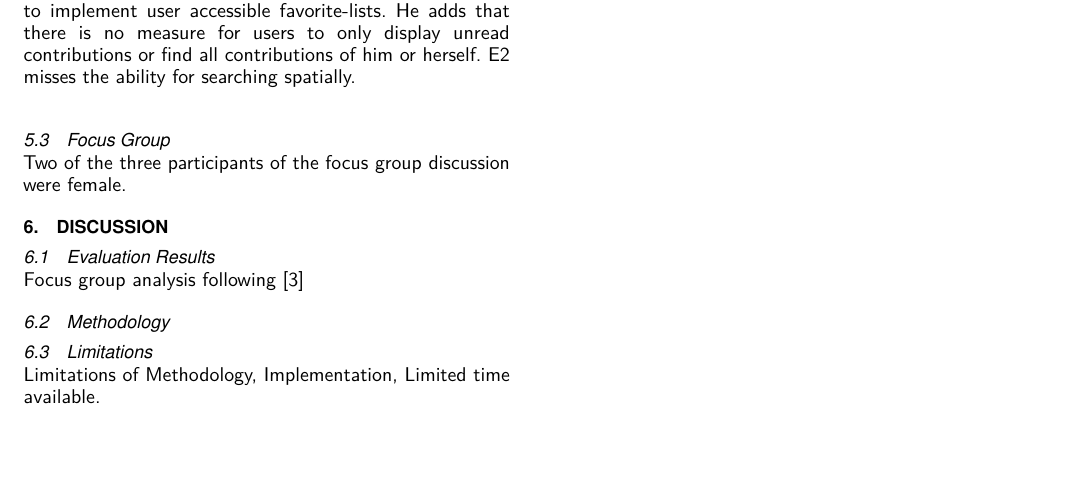
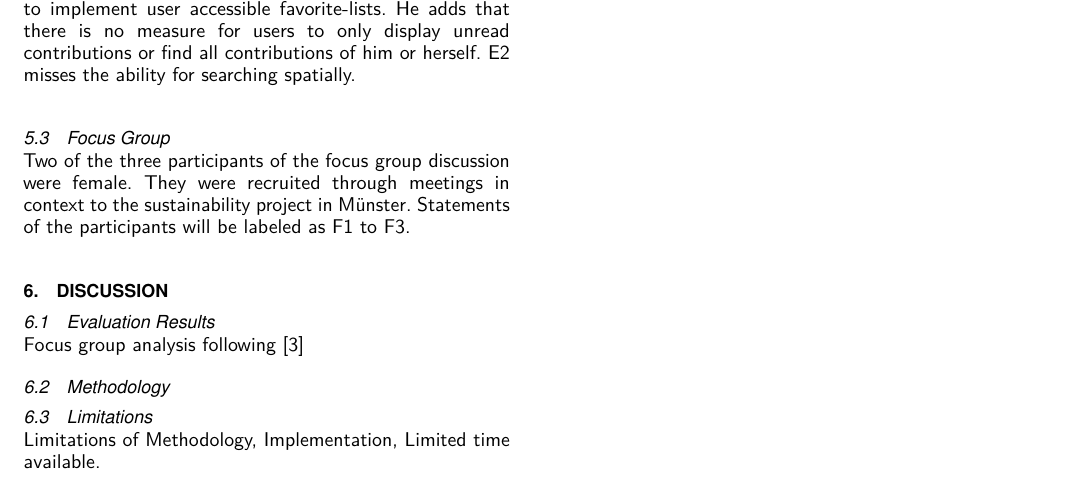
Before and after one commit to ubergesundheit/masterthesis-tex, a LaTeX thesis (masterthesis-pape.tex, which reads chapters/evaluation.tex): part of page 13 of 46, cut so that both start at the same text, the shorter picture padded with empty space. Compiled offline with pdfLaTeX.

Commit message:
2014-09-30T18:12:07+0200

```diff
--- a/chapters/evaluation.tex
+++ b/chapters/evaluation.tex
@@ -142,4 +142,4 @@ To create incentives to use the favor function, E1 suggests to implement user ac
 \subsection{Focus Group}
 \label{sub:ev_focus}
 
-Two of the three participants of the focus group discussion were female.
+Two of the three participants of the focus group discussion were female. They were recruited through meetings in context to the sustainability project in Münster. Statements of the participants will be labeled as F1 to F3.\\
```
